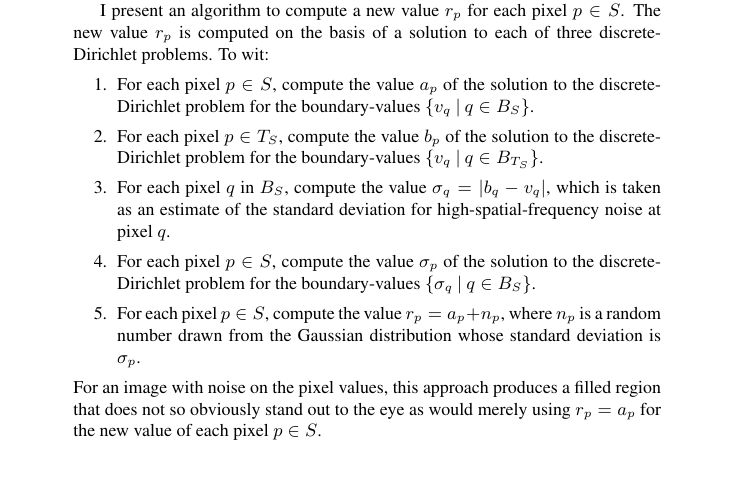
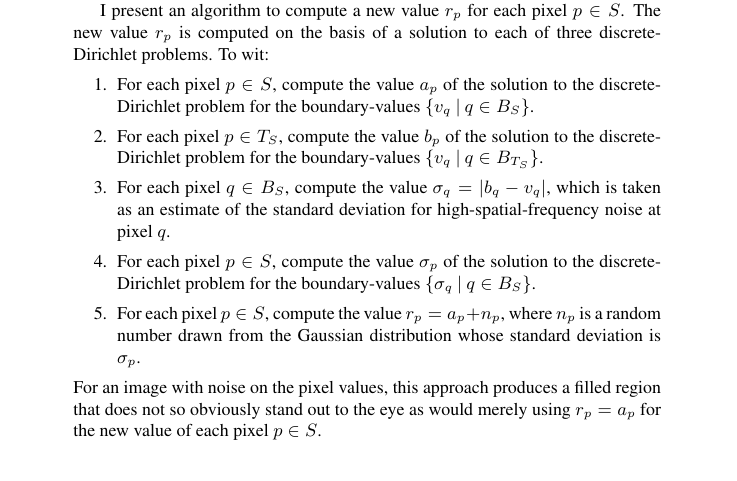
Before and after one commit to tevaughan/region-fill-dirichlet, a LaTeX paper (regfill.tex): part of page 1 of 2, cut so that both start at the same text. Compiled offline with pdfLaTeX.

Commit message:
Minor change for consistency of notation.

```diff
--- a/regfill.tex
+++ b/regfill.tex
@@ -38,7 +38,7 @@ Using Laplace's Equation to Fill a Bounded Region of a Monochromatic Image%
       \item For each pixel $p \in T_S$, compute the value $b_p$ of the solution
          to the discrete-Dirichlet problem for the boundary-values $\{v_q \: |
          \: q \in B_{T_S}\}$.
-      \item For each pixel $q$ in $B_S$, compute the value $\sigma_q = |b_q -
+      \item For each pixel $q \in B_S$, compute the value $\sigma_q = |b_q -
          v_q|$, which is taken as an estimate of the standard deviation for
          high-spatial-frequency noise at pixel $q$.
       \item For each pixel $p \in S$, compute the value $\sigma_p$ of the
```
